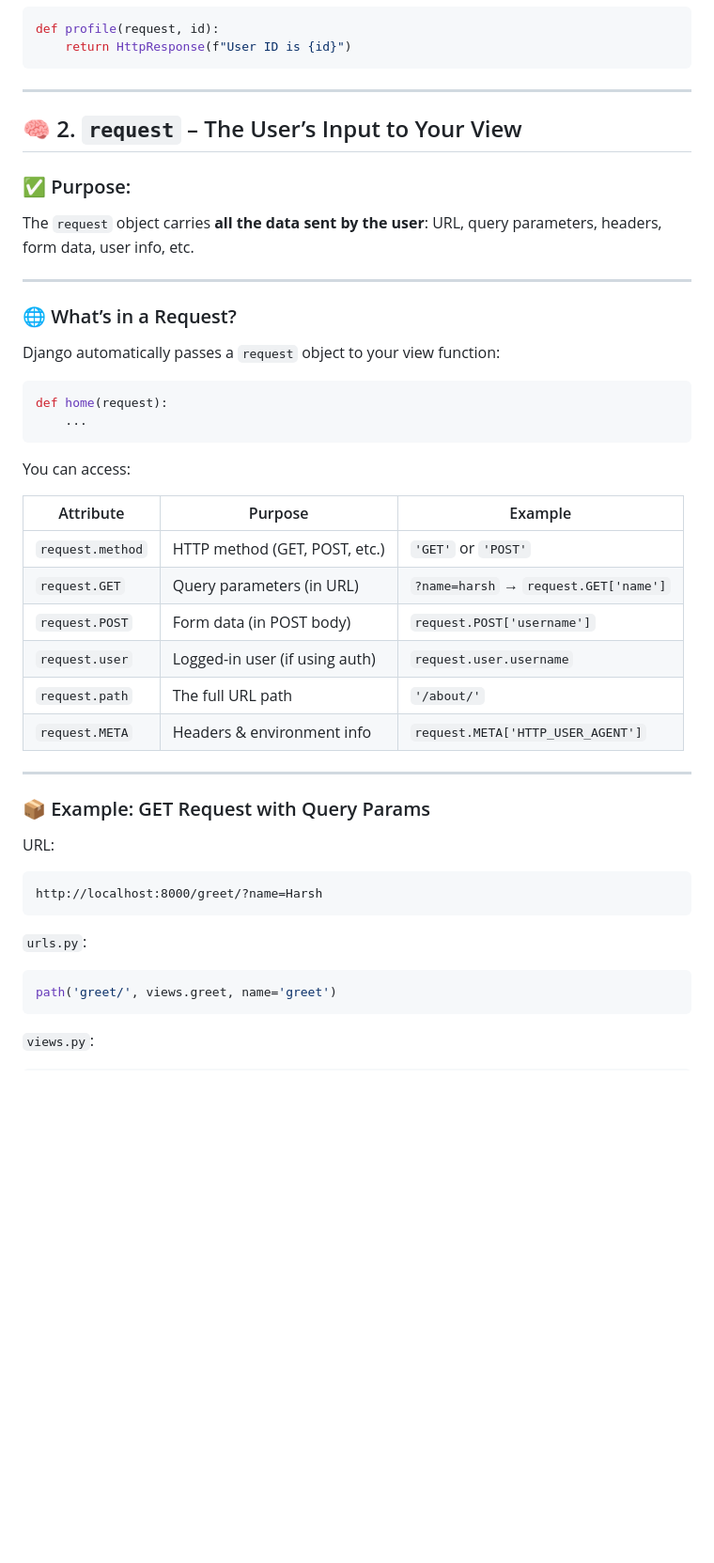
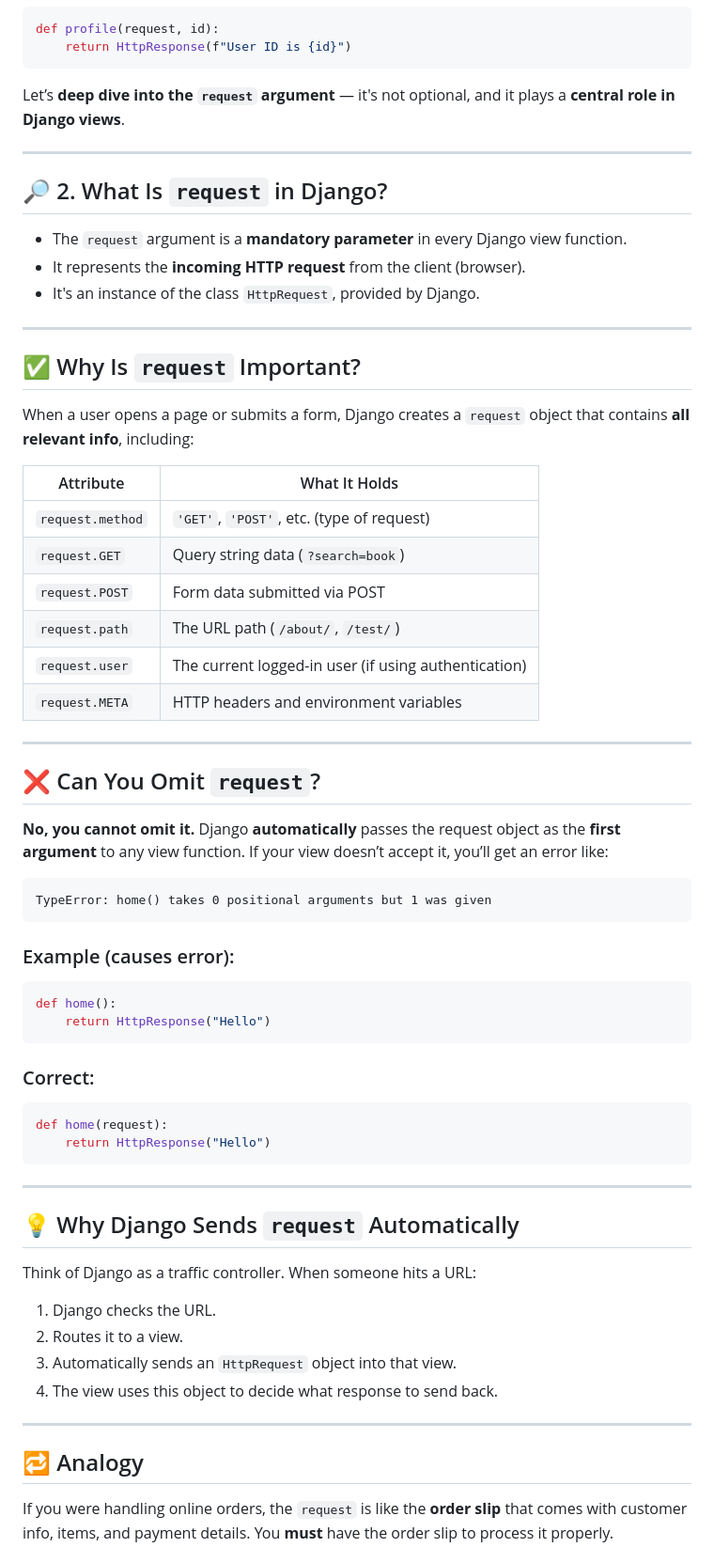
Before and after one commit to jainharsh524/djangoRevision, a Markdown page: myApp/urlsMappingAndPathFunctionNotes.md, the part around the change printed below. Shown: that part at 94% size. GitHub-like rendering; blank space fills up the shorter version.

Commit message:
updated notes

````diff
--- a/myApp/urlsMappingAndPathFunctionNotes.md
+++ b/myApp/urlsMappingAndPathFunctionNotes.md
@@ -138,51 +136,72 @@ def profile(request, id):
     return HttpResponse(f"User ID is {id}")
 ```
 
----
-
-## 🧠 2. `request` – The User’s Input to Your View
-
-### ✅ Purpose:
-
-The `request` object carries **all the data sent by the user**: URL, query parameters, headers, form data, user info, etc.
+Let’s **deep dive into the `request` argument** — it's not optional, and it plays a **central role in Django views**.
 
 ---
 
-### 🌐 What’s in a Request?
+## 🔎 2. What Is `request` in Django?
 
-Django automatically passes a `request` object to your view function:
+* The `request` argument is a **mandatory parameter** in every Django view function.
+* It represents the **incoming HTTP request** from the client (browser).
+* It's an instance of the class `HttpRequest`, provided by Django.
+
+---
+
+## ✅ Why Is `request` Important?
+
+When a user opens a page or submits a form, Django creates a `request` object that contains **all relevant info**, including:
+
+| Attribute        | What It Holds                                        |
+| ---------------- | ---------------------------------------------------- |
+| `request.method` | `'GET'`, `'POST'`, etc. (type of request)            |
+| `request.GET`    | Query string data (`?search=book`)                   |
+| `request.POST`   | Form data submitted via POST                         |
+| `request.path`   | The URL path (`/about/`, `/test/`)                   |
+| `request.user`   | The current logged-in user (if using authentication) |
+| `request.META`   | HTTP headers and environment variables               |
+
+---
+
+## ❌ Can You Omit `request`?
+
+**No, you cannot omit it.**
+Django **automatically** passes the request object as the **first argument** to any view function.
+If your view doesn’t accept it, you’ll get an error like:
+
+```
+TypeError: home() takes 0 positional arguments but 1 was given
+```
+
+### Example (causes error):
+
+```python
+def home():
+    return HttpResponse("Hello")
+```
+
+### Correct:
 
 ```python
 def home(request):
-    ...
+    return HttpResponse("Hello")
 ```
-
-You can access:
-
-| Attribute        | Purpose                        | Example                               |
-| ---------------- | ------------------------------ | ------------------------------------- |
-| `request.method` | HTTP method (GET, POST, etc.)  | `'GET'` or `'POST'`                   |
-| `request.GET`    | Query parameters (in URL)      | `?name=harsh` → `request.GET['name']` |
-| `request.POST`   | Form data (in POST body)       | `request.POST['username']`            |
-| `request.user`   | Logged-in user (if using auth) | `request.user.username`               |
-| `request.path`   | The full URL path              | `'/about/'`                           |
-| `request.META`   | Headers & environment info     | `request.META['HTTP_USER_AGENT']`     |
 
 ---
 
-### 📦 Example: GET Request with Query Params
+## 💡 Why Django Sends `request` Automatically
 
-URL:
+Think of Django as a traffic controller. When someone hits a URL:
 
-```
-http://localhost:8000/greet/?name=Harsh
-```
+1. Django checks the URL.
+2. Routes it to a view.
+3. Automatically sends an `HttpRequest` object into that view.
+4. The view uses this object to decide what response to send back.
 
-`urls.py`:
+---
 
-```python
-path('greet/', views.greet, name='greet')
-```
+## 🔁 Analogy
 
-`views.py`:
+If you were handling online orders, the `request` is like the **order slip** that comes with customer info, items, and payment details.
+You **must** have the order slip to process it properly.
 
````
Also changed, not shown: other parts of myApp/urlsMappingAndPathFunctionNotes.md (+11 -8 lines).
